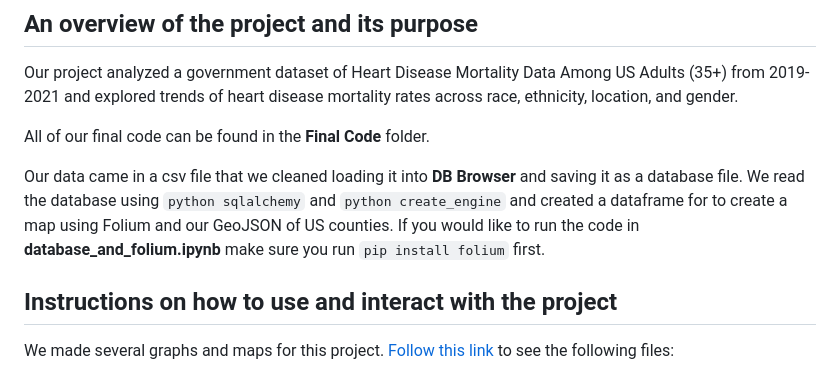
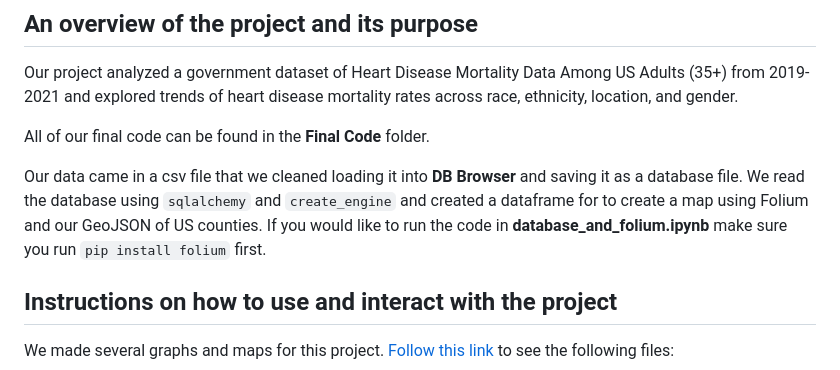
Before and after one commit to mftobin/Project3-stl, a Markdown page: README.md, the part around the change printed below. Rendered like a GitHub page.

Commit message:
updating readme formatting

````diff
--- a/README.md
+++ b/README.md
@@ -5,7 +5,7 @@ Our project analyzed a government dataset of Heart Disease Mortality Data Among
 
 All of our final code can be found in the **Final Code** folder.
 
-Our data came in a csv file that we cleaned loading it into **DB Browser** and saving it as a database file. We read the database using ```python sqlalchemy``` and ```python create_engine``` and created a dataframe for to create a map using Folium and our GeoJSON of US counties. If you would like to run the code in **database_and_folium.ipynb** make sure you run ```pip install folium``` first.
+Our data came in a csv file that we cleaned loading it into **DB Browser** and saving it as a database file. We read the database using ```sqlalchemy``` and ```create_engine``` and created a dataframe for to create a map using Folium and our GeoJSON of US counties. If you would like to run the code in **database_and_folium.ipynb** make sure you run ```pip install folium``` first.
 
 ## Instructions on how to use and interact with the project
 We made several graphs and maps for this project. [Follow this link](https://mftobin.github.io/Project3-stl/) to see the following files:
````
Also changed, not shown: other parts of README.md (+4 -4 lines).
